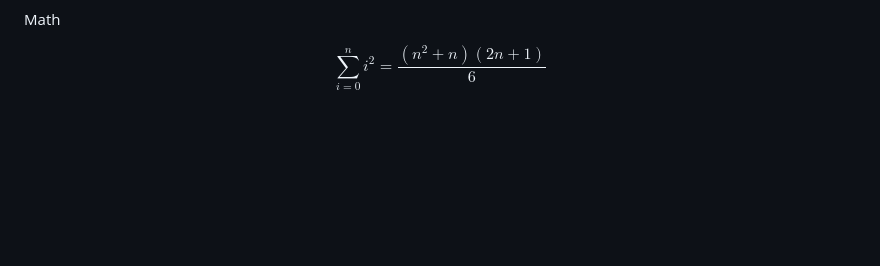
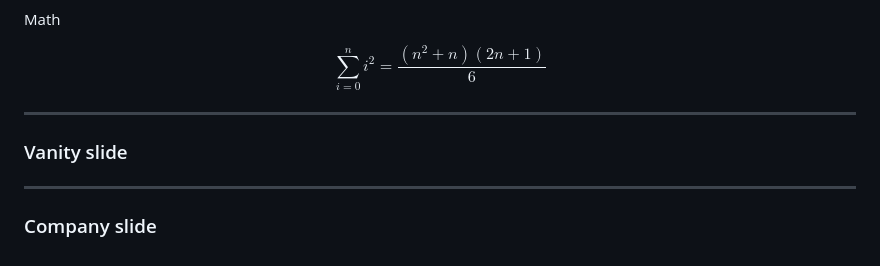
Before and after one commit to maxpumperla/betago, a Markdown page: PITCHME.md, the part around the change. Drawn GitHub-style; blank space fills up the shorter version.

```diff
--- a/PITCHME.md
+++ b/PITCHME.md
@@ -27,3 +27,10 @@ Test
 Math
 
 $$\sum_{i=0}^n i^2 = \frac{(n^2+n)(2n+1)}{6}$$
+
+---
+### Vanity slide
+
+
+---
+### Company slide
```
Also changed, not shown: betago_logo.png (added), 1 other file.
